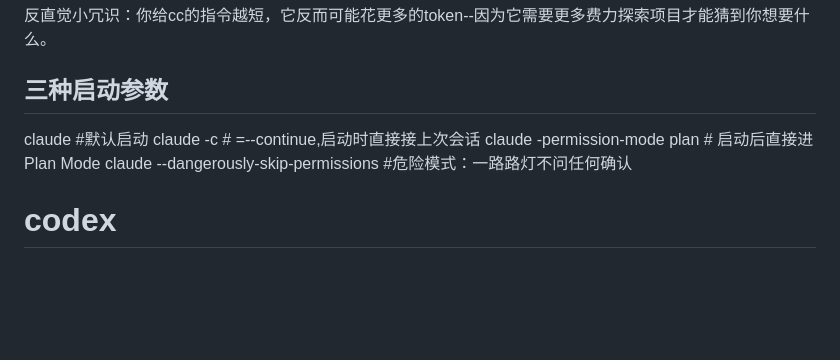
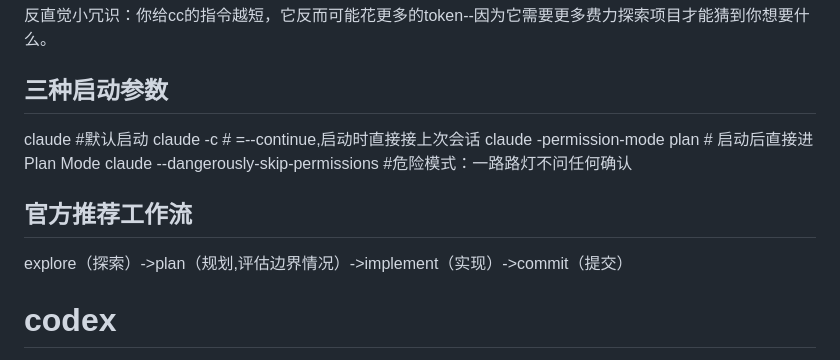
Before and after one commit to masonFEI/VibeCodingInAction, a Markdown page: README.md, the part around the change. Rendered like a GitHub page; blank space fills up the shorter version.

Commit message:
36—claudeCode进阶使用-工作流介绍

```diff
--- a/README.md
+++ b/README.md
@@ -179,6 +179,10 @@ claude -c # =--continue,启动时直接接上次会话
 claude -permission-mode plan # 启动后直接进 Plan Mode
 claude --dangerously-skip-permissions #危险模式：一路路灯不问任何确认
 
+## 官方推荐工作流
+
+explore（探索）->plan（规划,评估边界情况）->implement（实现）->commit（提交）
+
 # codex
 
 先检查，再说明；确认后，再执行。
```
